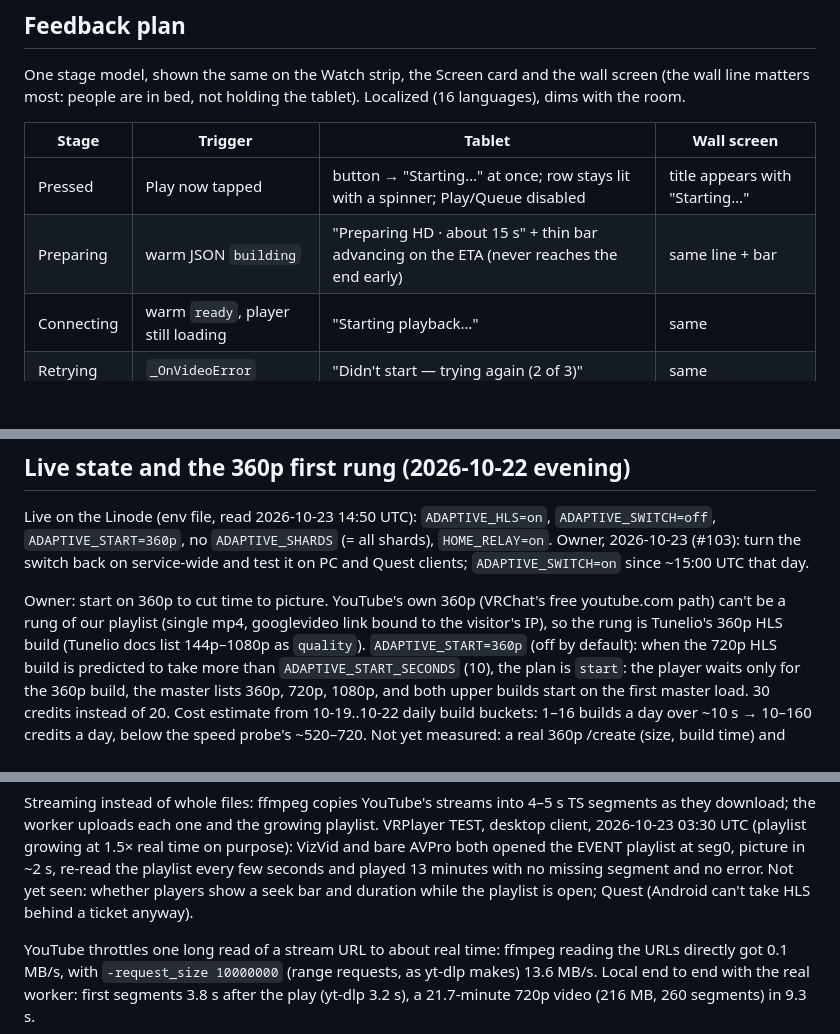
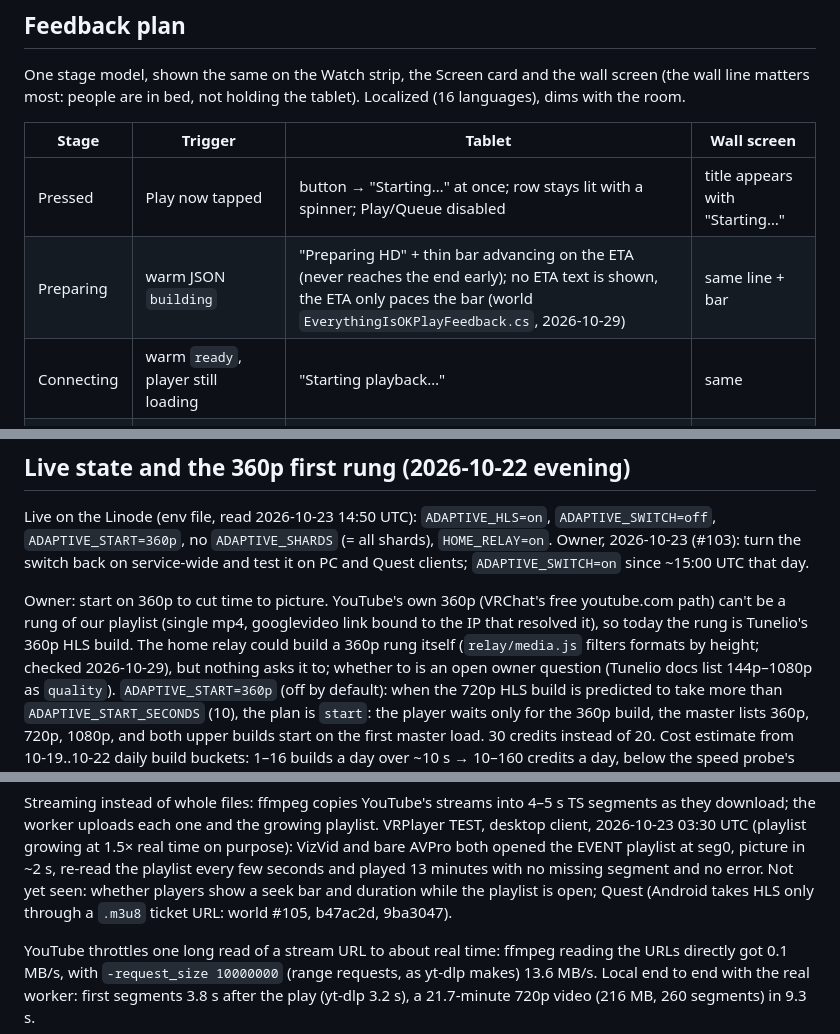
Before and after one commit to Cheffromspace/japharsworld-yt, a Markdown page: claude/play-latency.md, 3 parts joined by grey strips. GitHub-like rendering; blank space fills up the shorter version.

```diff
--- a/claude/play-latency.md
+++ b/claude/play-latency.md
@@ -45,7 +45,7 @@ One stage model, shown the same on the Watch strip, the Screen card and the wall
 | Stage | Trigger | Tablet | Wall screen |
 |---|---|---|---|
 | Pressed | Play now tapped | button → "Starting…" at once; row stays lit with a spinner; Play/Queue disabled | title appears with "Starting…" |
-| Preparing | warm JSON `building` | "Preparing HD · about 15 s" + thin bar advancing on the ETA (never reaches the end early) | same line + bar |
+| Preparing | warm JSON `building` | "Preparing HD" + thin bar advancing on the ETA (never reaches the end early); no ETA text is shown, the ETA only paces the bar (world `EverythingIsOKPlayFeedback.cs`, 2026-10-29) | same line + bar |
 | Connecting | warm `ready`, player still loading | "Starting playback…" | same |
 | Retrying | `_OnVideoError` | "Didn't start — trying again (2 of 3)" | same |
 | Failed | retries exhausted | "Couldn't play this one. Try another, or Sync." | same, fades after 20 s |
@@ -139,7 +139,9 @@ Live on the Linode (env file, read 2026-10-23 14:50 UTC): `ADAPTIVE_HLS=on`, `AD
 switch back on service-wide and test it on PC and Quest clients; `ADAPTIVE_SWITCH=on` since ~15:00 UTC that day.
 
 Owner: start on 360p to cut time to picture. YouTube's own 360p (VRChat's free youtube.com path) can't be a rung of our
-playlist (single mp4, googlevideo link bound to the visitor's IP), so the rung is Tunelio's 360p HLS build (Tunelio docs
+playlist (single mp4, googlevideo link bound to the IP that resolved it), so today the rung is Tunelio's 360p HLS build.
+The home relay could build a 360p rung itself (`relay/media.js` filters formats by height; checked 2026-10-29), but
+nothing asks it to; whether to is an open owner question (Tunelio docs
 list 144p–1080p as `quality`). `ADAPTIVE_START=360p` (off by default): when the 720p HLS build is predicted to take more
 than `ADAPTIVE_START_SECONDS` (10), the plan is `start`: the player waits only for the 360p build, the master lists
 360p, 720p, 1080p, and both upper builds start on the first master load. 30 credits instead of 20.
@@ -202,7 +204,7 @@ Streaming instead of whole files: ffmpeg copies YouTube's streams into 4–5 s T
 uploads each one and the growing playlist. VRPlayer TEST, desktop client, 2026-10-23 03:30 UTC (playlist growing at
 1.5× real time on purpose): VizVid and bare AVPro both opened the EVENT playlist at seg0, picture in ~2 s, re-read the
 playlist every few seconds and played 13 minutes with no missing segment and no error. Not yet seen: whether players
-show a seek bar and duration while the playlist is open; Quest (Android can't take HLS behind a ticket anyway).
+show a seek bar and duration while the playlist is open; Quest (Android takes HLS only through a `.m3u8` ticket URL: world #105, b47ac2d, 9ba3047).
 
 YouTube throttles one long read of a stream URL to about real time: ffmpeg reading the URLs directly got 0.1 MB/s, with
 `-request_size 10000000` (range requests, as yt-dlp makes) 13.6 MB/s. Local end to end with the real worker: first
```
Also changed, not shown: claude/channels-quest.md (+8 -4 lines).
